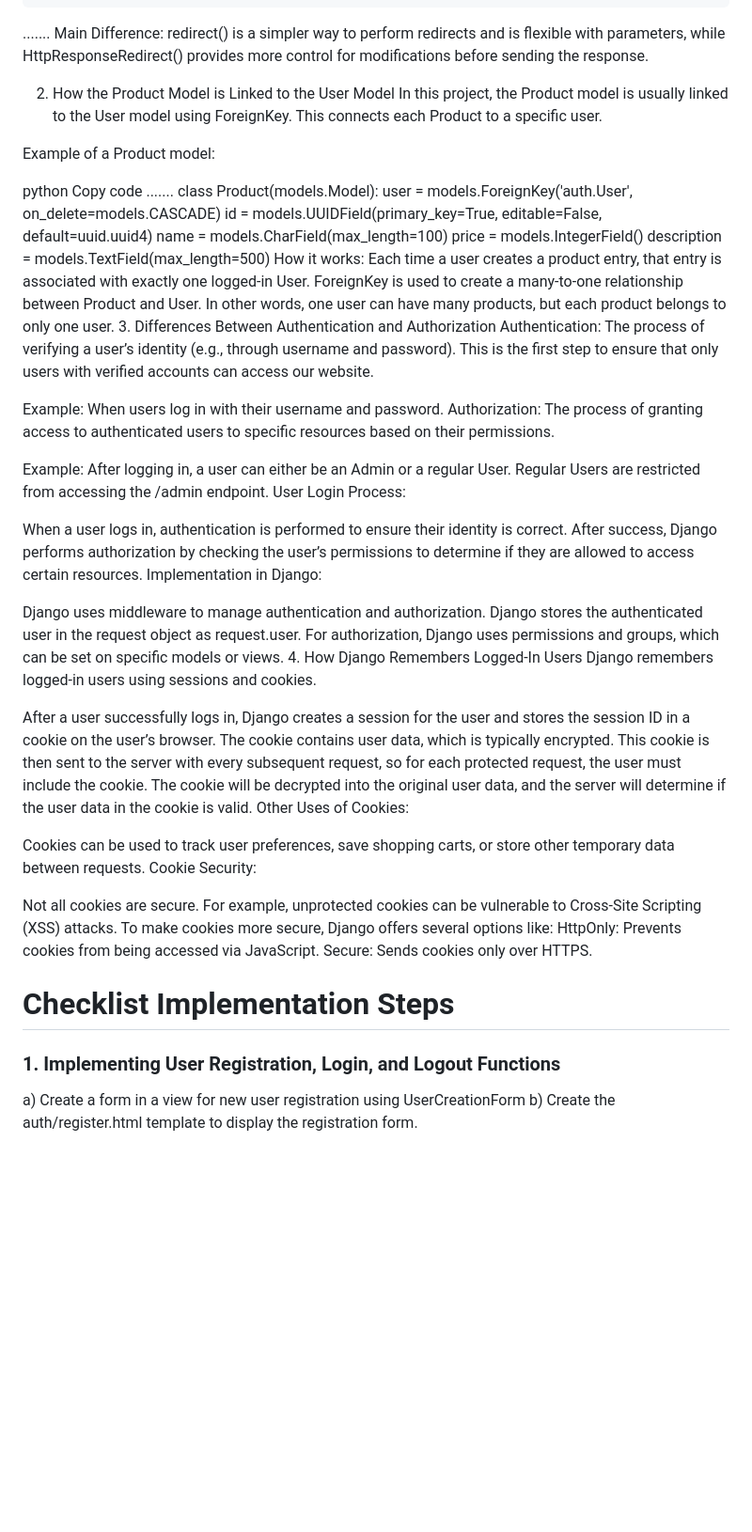
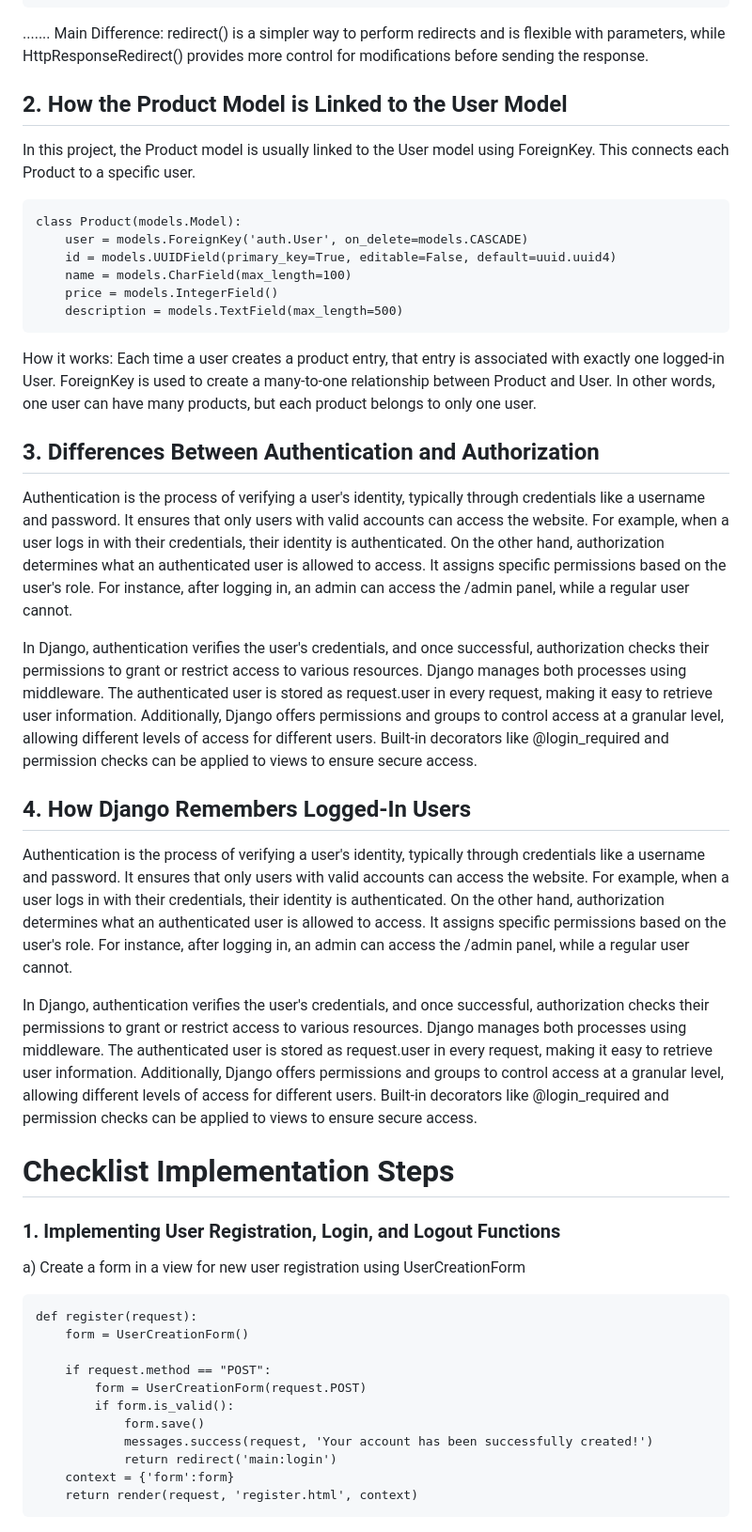
Before and after one commit to KeiraDiaz/TocoLoca, a Markdown page: README.md, the part around one of its changes. Shown at 94% size. Rendered like a GitHub page; folded sections open; blank space fills up the shorter version.

````diff
--- a/README.md
+++ b/README.md
@@ -104,57 +96,45 @@ def register(request):
 .......
 Main Difference: redirect() is a simpler way to perform redirects and is flexible with parameters, while HttpResponseRedirect() provides more control for modifications before sending the response.
 
-2. How the Product Model is Linked to the User Model
+## 2. How the Product Model is Linked to the User Model
 In this project, the Product model is usually linked to the User model using ForeignKey. This connects each Product to a specific user.
 
-Example of a Product model:
-
-python
-Copy code
-.......
+```
 class Product(models.Model):
     user = models.ForeignKey('auth.User', on_delete=models.CASCADE)
     id = models.UUIDField(primary_key=True, editable=False, default=uuid.uuid4)
     name = models.CharField(max_length=100)
     price = models.IntegerField()
     description = models.TextField(max_length=500)
+```
 How it works:
 Each time a user creates a product entry, that entry is associated with exactly one logged-in User.
 ForeignKey is used to create a many-to-one relationship between Product and User. In other words, one user can have many products, but each product belongs to only one user.
-3. Differences Between Authentication and Authorization
-Authentication: The process of verifying a user’s identity (e.g., through username and password). This is the first step to ensure that only users with verified accounts can access our website.
 
-Example: When users log in with their username and password.
-Authorization: The process of granting access to authenticated users to specific resources based on their permissions.
+## 3. Differences Between Authentication and Authorization
+Authentication is the process of verifying a user's identity, typically through credentials like a username and password. It ensures that only users with valid accounts can access the website. For example, when a user logs in with their credentials, their identity is authenticated. On the other hand, authorization determines what an authenticated user is allowed to access. It assigns specific permissions based on the user's role. For instance, after logging in, an admin can access the /admin panel, while a regular user cannot.
 
-Example: After logging in, a user can either be an Admin or a regular User. Regular Users are restricted from accessing the /admin endpoint.
-User Login Process:
+In Django, authentication verifies the user's credentials, and once successful, authorization checks their permissions to grant or restrict access to various resources. Django manages both processes using middleware. The authenticated user is stored as request.user in every request, making it easy to retrieve user information. Additionally, Django offers permissions and groups to control access at a granular level, allowing different levels of access for different users. Built-in decorators like @login_required and permission checks can be applied to views to ensure secure access.
 
-When a user logs in, authentication is performed to ensure their identity is correct.
-After success, Django performs authorization by checking the user’s permissions to determine if they are allowed to access certain resources.
-Implementation in Django:
+## 4. How Django Remembers Logged-In Users
+Authentication is the process of verifying a user's identity, typically through credentials like a username and password. It ensures that only users with valid accounts can access the website. For example, when a user logs in with their credentials, their identity is authenticated. On the other hand, authorization determines what an authenticated user is allowed to access. It assigns specific permissions based on the user's role. For instance, after logging in, an admin can access the /admin panel, while a regular user cannot.
 
-Django uses middleware to manage authentication and authorization.
-Django stores the authenticated user in the request object as request.user.
-For authorization, Django uses permissions and groups, which can be set on specific models or views.
-4. How Django Remembers Logged-In Users
-Django remembers logged-in users using sessions and cookies.
-
-After a user successfully logs in, Django creates a session for the user and stores the session ID in a cookie on the user’s browser.
-The cookie contains user data, which is typically encrypted.
-This cookie is then sent to the server with every subsequent request, so for each protected request, the user must include the cookie.
-The cookie will be decrypted into the original user data, and the server will determine if the user data in the cookie is valid.
-Other Uses of Cookies:
-
-Cookies can be used to track user preferences, save shopping carts, or store other temporary data between requests.
-Cookie Security:
-
-Not all cookies are secure. For example, unprotected cookies can be vulnerable to Cross-Site Scripting (XSS) attacks.
-To make cookies more secure, Django offers several options like:
-HttpOnly: Prevents cookies from being accessed via JavaScript.
-Secure: Sends cookies only over HTTPS.
+In Django, authentication verifies the user's credentials, and once successful, authorization checks their permissions to grant or restrict access to various resources. Django manages both processes using middleware. The authenticated user is stored as request.user in every request, making it easy to retrieve user information. Additionally, Django offers permissions and groups to control access at a granular level, allowing different levels of access for different users. Built-in decorators like @login_required and permission checks can be applied to views to ensure secure access.
 
 # Checklist Implementation Steps
 ### 1. Implementing User Registration, Login, and Logout Functions
 a) Create a form in a view for new user registration using UserCreationForm
+```
+def register(request):
+    form = UserCreationForm()
+
+    if request.method == "POST":
+        form = UserCreationForm(request.POST)
+        if form.is_valid():
+            form.save()
+            messages.success(request, 'Your account has been successfully created!')
+            return redirect('main:login')
+    context = {'form':form}
+    return render(request, 'register.html', context)
+```
 b) Create the auth/register.html template to display the registration form.
````
Also changed, not shown: other parts of README.md (+72 -8 lines).
